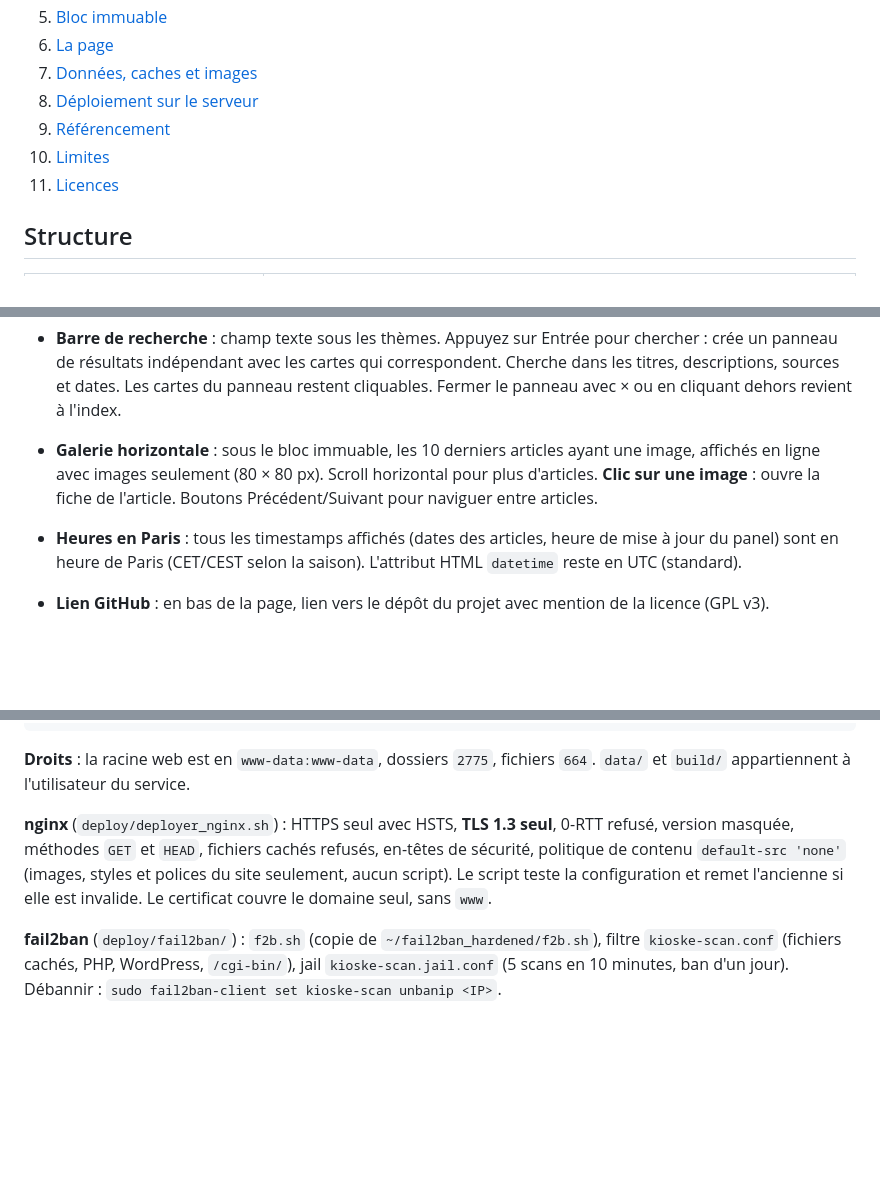
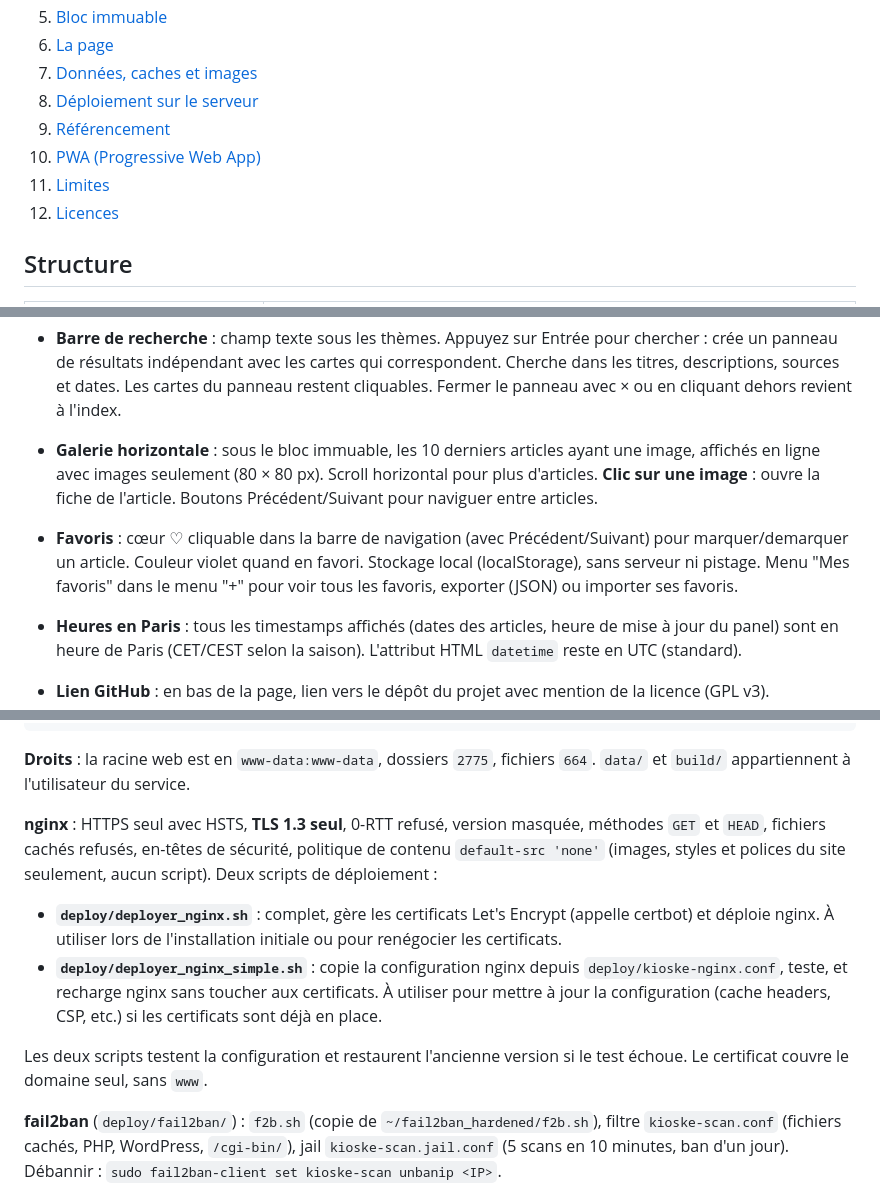
Before and after one commit to Zarissa92/kioske.fr, a Markdown page: README.md, 3 parts joined by grey strips. Rendered like a GitHub page; blank space fills up the shorter version.

```diff
--- a/README.md
+++ b/README.md
@@ -42,8 +45,9 @@ carte ouvre l'article dans la page (texte du flux, lien vers l'original).
 7. [Données, caches et images](#données-caches-et-images)
 8. [Déploiement sur le serveur](#déploiement-sur-le-serveur)
 9. [Référencement](#référencement)
-10. [Limites](#limites)
-11. [Licences](#licences)
+10. [PWA (Progressive Web App)](#pwa-progressive-web-app)
+11. [Limites](#limites)
+12. [Licences](#licences)
 
 ## Structure
 
@@ -176,6 +180,8 @@ Tant que l'empreinte n'est pas réenregistrée après une modification, rien n'e
 - **Galerie horizontale** : sous le bloc immuable, les 10 derniers articles ayant une image, affichés en
   ligne avec images seulement (80 × 80 px). Scroll horizontal pour plus d'articles. **Clic sur une image** : ouvre
   la fiche de l'article. Boutons Précédent/Suivant pour naviguer entre articles.
+- **Favoris** : cœur ♡ cliquable dans la barre de navigation (avec Précédent/Suivant) pour marquer/demarquer un article. Couleur violet quand en favori. Stockage local
+  (localStorage), sans serveur ni pistage. Menu "Mes favoris" dans le menu "+" pour voir tous les favoris, exporter (JSON) ou importer ses favoris.
 - **Heures en Paris** : tous les timestamps affichés (dates des articles, heure de mise à jour du panel)
   sont en heure de Paris (CET/CEST selon la saison). L'attribut HTML `datetime` reste en UTC (standard).
 - **Lien GitHub** : en bas de la page, lien vers le dépôt du projet avec mention de la licence (GPL v3).
@@ -263,10 +270,11 @@ sudo systemctl start kioske-veille.service   # publier tout de suite
 **Droits** : la racine web est en `www-data:www-data`, dossiers `2775`, fichiers `664`. `data/` et
 `build/` appartiennent à l'utilisateur du service.
 
-**nginx** (`deploy/deployer_nginx.sh`) : HTTPS seul avec HSTS, **TLS 1.3 seul**, 0-RTT refusé, version
-masquée, méthodes `GET` et `HEAD`, fichiers cachés refusés, en-têtes de sécurité, politique de contenu
-`default-src 'none'` (images, styles et polices du site seulement, aucun script). Le script teste la
-configuration et remet l'ancienne si elle est invalide. Le certificat couvre le domaine seul, sans `www`.
+**nginx** : HTTPS seul avec HSTS, **TLS 1.3 seul**, 0-RTT refusé, version masquée, méthodes `GET` et `HEAD`, fichiers cachés refusés, en-têtes de sécurité, politique de contenu `default-src 'none'` (images, styles et polices du site seulement, aucun script). Deux scripts de déploiement :
+- **`deploy/deployer_nginx.sh`** : complet, gère les certificats Let's Encrypt (appelle certbot) et déploie nginx. À utiliser lors de l'installation initiale ou pour renégocier les certificats.
+- **`deploy/deployer_nginx_simple.sh`** : copie la configuration nginx depuis `deploy/kioske-nginx.conf`, teste, et recharge nginx sans toucher aux certificats. À utiliser pour mettre à jour la configuration (cache headers, CSP, etc.) si les certificats sont déjà en place.
+
+Les deux scripts testent la configuration et restaurent l'ancienne version si le test échoue. Le certificat couvre le domaine seul, sans `www`.
 
 **fail2ban** (`deploy/fail2ban/`) : `f2b.sh` (copie de `~/fail2ban_hardened/f2b.sh`), filtre
 `kioske-scan.conf` (fichiers cachés, PHP, WordPress, `/cgi-bin/`), jail `kioske-scan.jail.conf`
```
Also changed, not shown: other parts of README.md (+39 -0 lines), TODO.md (+3 -0 lines), static/icon-128.png (added), static/icon-192.png (added), static/icon-256.png (added), static/icon-512.png (added), static/icon-96.png (added), 12 other files.
